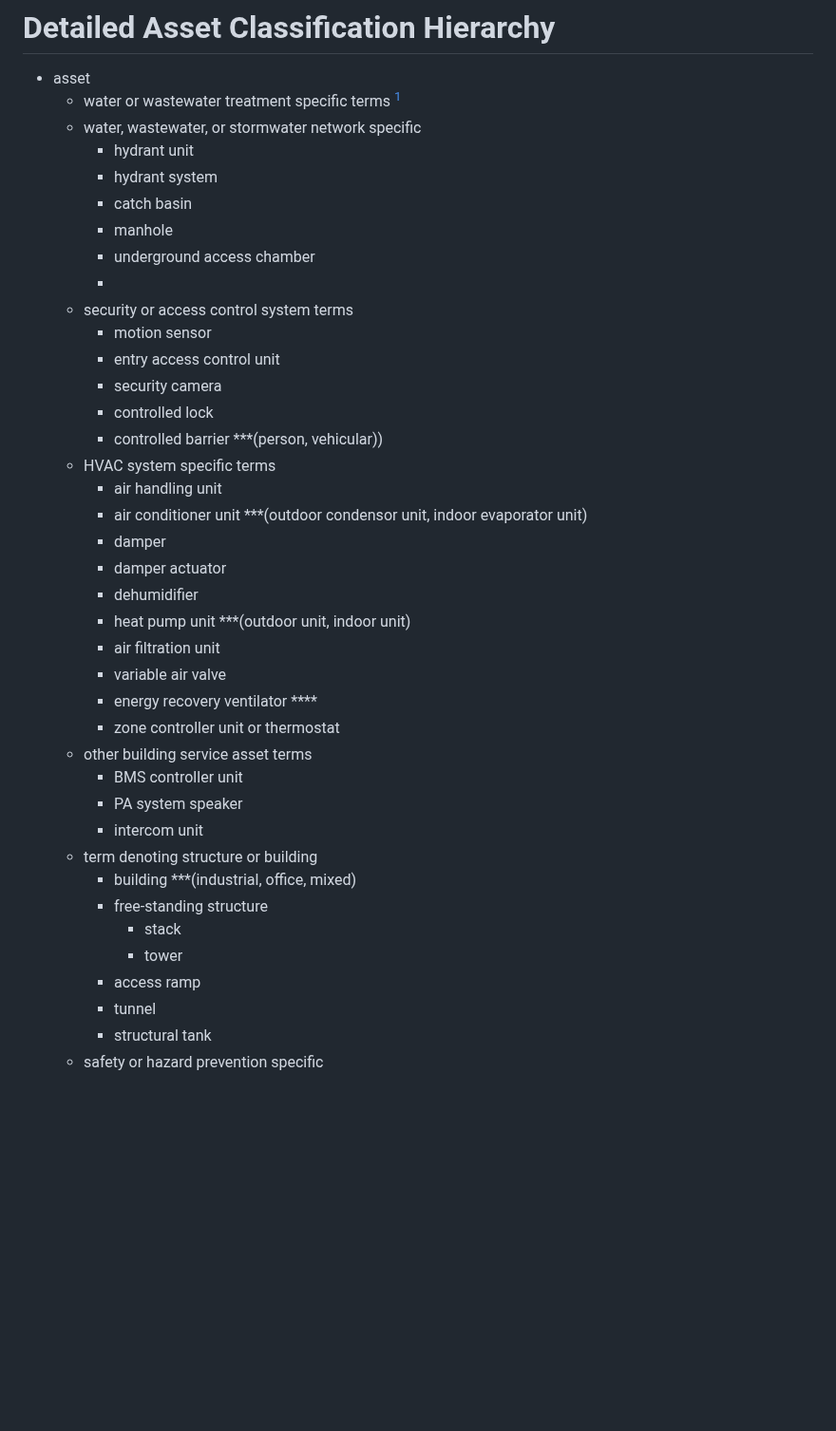
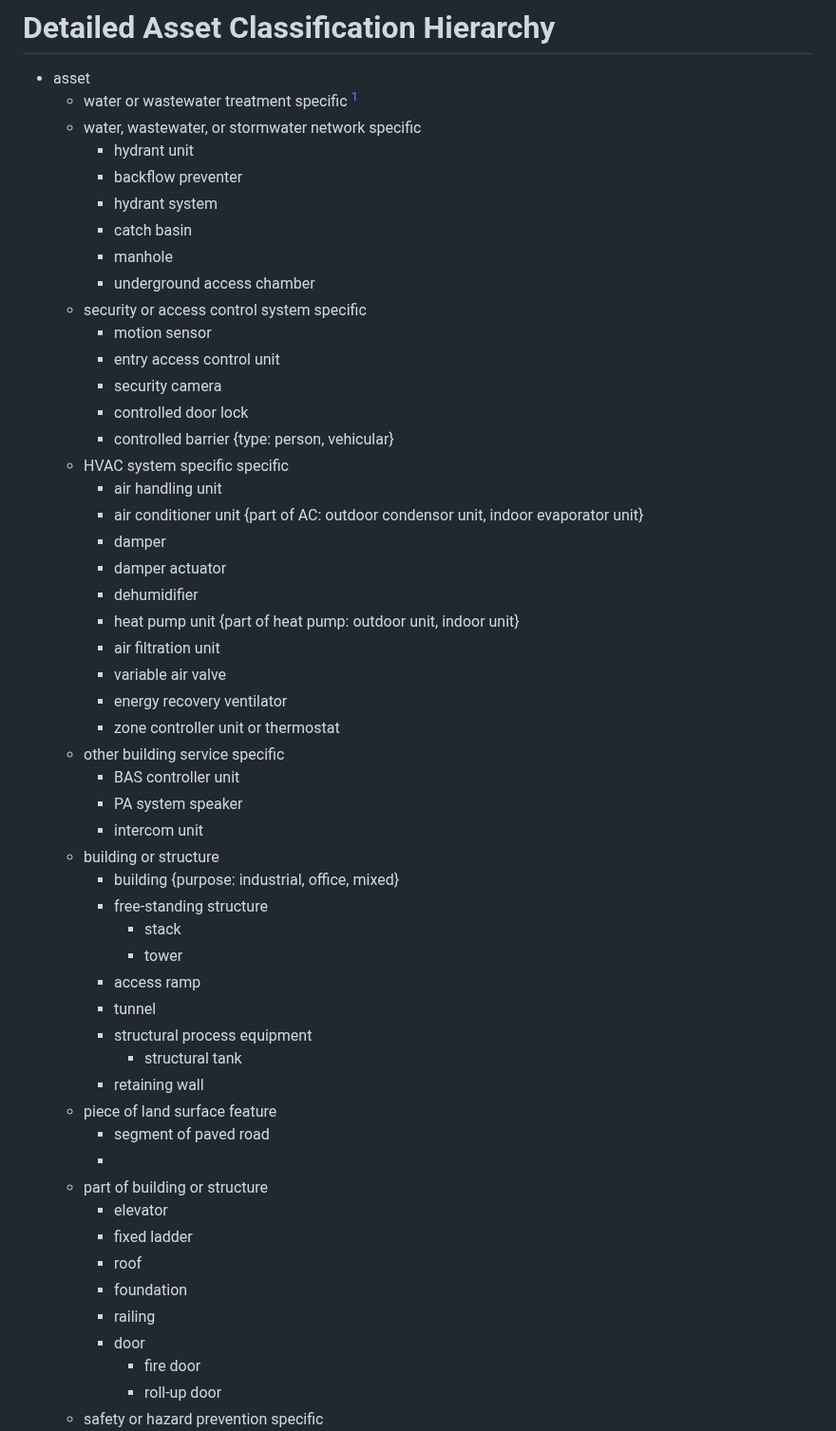
Before and after one commit to TW-ASMP/TWmaximoConfig, a Markdown page: Classification/DRAFT - Classification_Asset_Detailed.md, the part around one of its changes. Shown at 95% size. GitHub-like rendering; blank space fills up the shorter version.

Commit message:
major update
continuing initial creation process

```diff
--- a/Classification/DRAFT - Classification_Asset_Detailed.md
+++ b/Classification/DRAFT - Classification_Asset_Detailed.md
@@ -1,40 +1,54 @@
 # Detailed Asset Classification Hierarchy
 * asset
-    * water or wastewater treatment specific terms [^1]
+    * water or wastewater treatment specific [^1]
     * water, wastewater, or stormwater network specific
         * hydrant unit
+        * backflow preventer
         * hydrant system
         * catch basin
         * manhole
         * underground access chamber
-        *
-    * security or access control system terms
+    * security or access control system specific
         * motion sensor
         * entry access control unit
         * security camera
-        * controlled lock
-        * controlled barrier ***(person, vehicular))
-    * HVAC system specific terms
+        * controlled door lock
+        * controlled barrier {type: person, vehicular}
+    * HVAC system specific specific
         * air handling unit
-        * air conditioner unit ***(outdoor condensor unit, indoor evaporator unit)
+        * air conditioner unit {part of AC: outdoor condensor unit, indoor evaporator unit}
         * damper
         * damper actuator
         * dehumidifier
-        * heat pump unit ***(outdoor unit, indoor unit)
+        * heat pump unit {part of heat pump: outdoor unit, indoor unit}
         * air filtration unit
         * variable air valve
-        * energy recovery ventilator ****
+        * energy recovery ventilator
         * zone controller unit or thermostat
-    * other building service asset terms
-        * BMS controller unit
+    * other building service specific
+        * BAS controller unit
         * PA system speaker
         * intercom unit
-    * term denoting structure or building
-        * building ***(industrial, office, mixed)
+    * building or structure
+        * building {purpose: industrial, office, mixed}
         * free-standing structure
             * stack
             * tower
         * access ramp
         * tunnel
-        * structural tank
+        * structural process equipment
+            * structural tank
+        * retaining wall
+    * piece of land surface feature
+        * segment of paved road
+        *
+    * part of building or structure
+        * elevator
+        * fixed ladder
+        * roof
+        * foundation
+        * railing
+        * door
+            * fire door
+            * roll-up door
     * safety or hazard prevention specific
```
Also changed, not shown: other parts of Classification/DRAFT - Classification_Asset_Detailed.md (+52 -12 lines).
